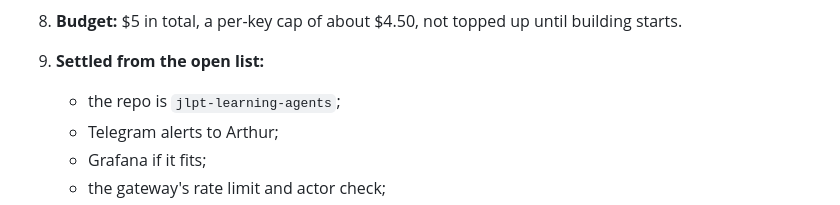
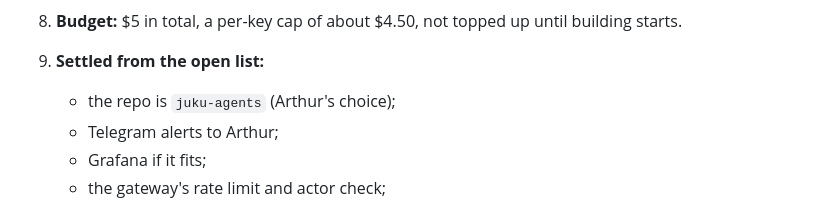
Before and after one commit to NabilRobert/juku-agents-ai, a Markdown page: docs/planning/phase-1-problem-brief.md, the part around the change. GitHub-like rendering.

Commit message:
docs: set the repo name to juku-agents
Arthur's choice; the other recommendations stand as settled.

Co-Authored-By: Claude Opus 5.5 <noreply@anthropic.com>

```diff
--- a/docs/planning/phase-1-problem-brief.md
+++ b/docs/planning/phase-1-problem-brief.md
@@ -317,7 +317,7 @@ recruiting. It doesn't stretch the window or count Arthur.
 8. **Budget:** $5 in total, a per-key cap of about $4.50, not topped up
    until building starts.
 9. **Settled from the open list:**
-   - the repo is `jlpt-learning-agents`;
+   - the repo is `juku-agents` (Arthur's choice);
    - Telegram alerts to Arthur;
    - Grafana if it fits;
    - the gateway's rate limit and actor check;
```
Also changed, not shown: docs/planning/phase-5-architecture-decisions.md (+1 -1 lines).
